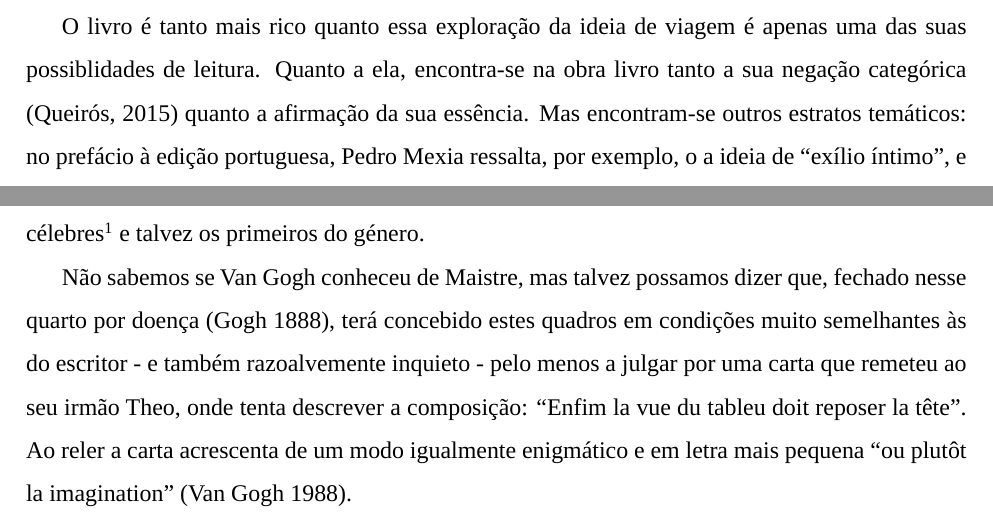
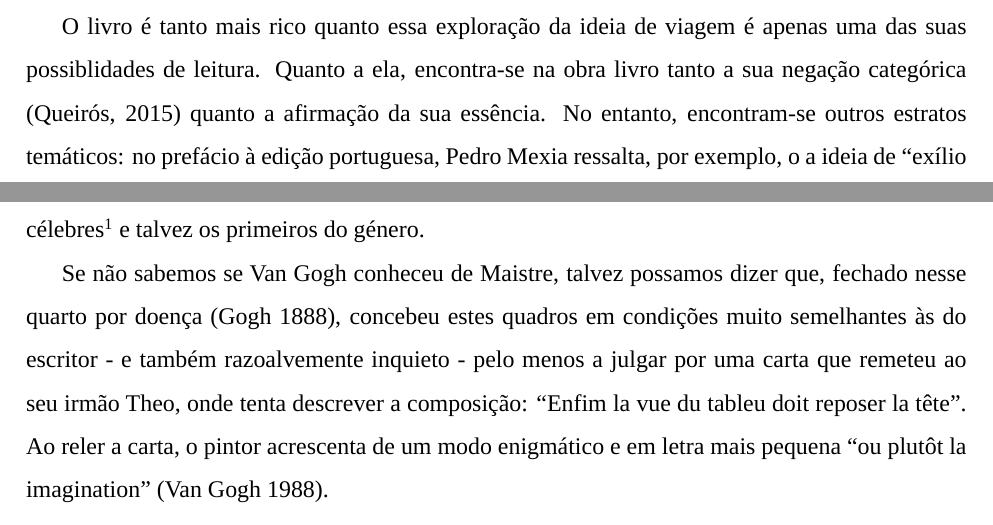
Before and after one commit to capitaomorte/papers, a LaTeX document (viagem-a-volta-do-meu-quarto/viagem.tex): two parts of pages 2 and 3 of 8, joined at a grey line, cut so that both start at the same text. Compiled offline with LuaLaTeX; a missing font is replaced by an installed copy or a similar font.

Commit message:
More reviewing

```diff
--- a/viagem-a-volta-do-meu-quarto/viagem.tex
+++ b/viagem-a-volta-do-meu-quarto/viagem.tex
@@ -97,11 +97,11 @@ viagens.
 O livro é tanto mais rico quanto essa exploração da ideia de viagem é
 apenas uma das suas possiblidades de leitura. Quanto a ela,
 encontra-se na obra livro tanto a sua negação categórica (Queirós,
-2015) quanto a afirmação da sua essência. Mas encontram-se outros
-estratos temáticos: no prefácio à edição portuguesa, Pedro Mexia
-ressalta, por exemplo, o a ideia de ``exílio íntimo'', e a dimensão
-política do livro escrito à sombra da ``tirania'' da Revolução
-Francesa.
+2015) quanto a afirmação da sua essência. No entanto, encontram-se
+outros estratos temáticos: no prefácio à edição portuguesa, Pedro
+Mexia ressalta, por exemplo, o a ideia de ``exílio íntimo'', e a
+dimensão política do livro escrito à sombra da ``tirania'' da
+Revolução Francesa.
 
 Refira-se que se nessas leituras há agitações do pensamento, elas são
 de natureza mais latente, convém distingui-las, mas não demasiado, das
@@ -160,14 +160,14 @@ primeiros do género.
   \caption{Quarto de Van Gogh em Arles}
 \end{figure}
 
-Não sabemos se Van Gogh conheceu de Maistre, mas talvez possamos dizer
-que, fechado nesse quarto por doença (\cite{goghroom}), terá concebido
-estes quadros em condições muito semelhantes às do escritor - e também
+Se não sabemos se Van Gogh conheceu de Maistre, talvez possamos dizer
+que, fechado nesse quarto por doença (\cite{goghroom}), concebeu estes
+quadros em condições muito semelhantes às do escritor - e também
 razoalvemente inquieto - pelo menos a julgar por uma carta que remeteu
 ao seu irmão Theo, onde tenta descrever a composição: ``Enfim la vue
-du tableu doit reposer la tête''. Ao reler a carta acrescenta de um
-modo igualmente enigmático e em letra mais pequena ``ou plutôt la
-imagination'' (Van Gogh 1988).
+du tableu doit reposer la tête''. Ao reler a carta, o pintor
+acrescenta de um modo enigmático e em letra mais pequena ``ou plutôt
+la imagination'' (Van Gogh 1988).
 
 Antes de Van Gogh, podem encontrar-se outras representações do espaço
 do artista (no seu atelier, por exemplo), mas o tema nunca é o próprio
```
Also changed, not shown: viagem-a-volta-do-meu-quarto/viagem.tex (9 more changed lines).
